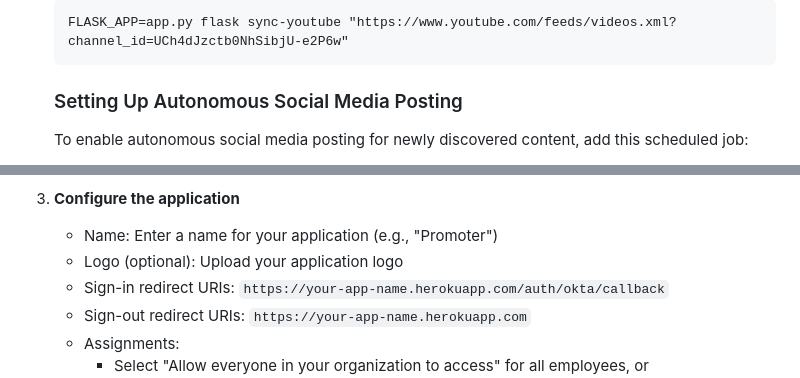
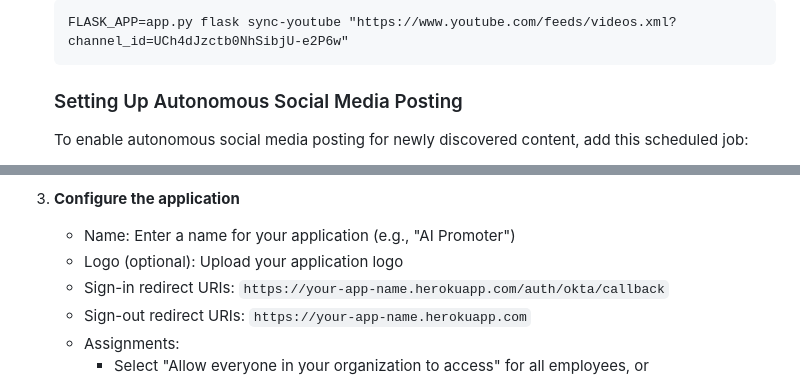
Before and after one commit to snyk-labs/promoter, a Markdown page: README.md, 2 parts joined by grey strips. GitHub-like rendering.

````diff
--- a/README.md
+++ b/README.md
@@ -482,7 +506,7 @@ This section provides instructions for deploying the application to Heroku, a po
     FLASK_APP=app.py flask sync-youtube "https://www.youtube.com/feeds/videos.xml?channel_id=UCh4dJzctb0NhSibjU-e2P6w"
     ```
 
-    ### Setting Up Autonomous Social Media Posting
+    ### <a id="setting-up-autonomous-social-media-posting"></a>Setting Up Autonomous Social Media Posting
 
     To enable autonomous social media posting for newly discovered content, add this scheduled job:
 
@@ -537,7 +561,7 @@ This section provides instructions for deploying the application to Heroku, a po
 
 3. **Configure the application**
 
-   - Name: Enter a name for your application (e.g., "Promoter")
+   - Name: Enter a name for your application (e.g., "AI Promoter")
    - Logo (optional): Upload your application logo
    - Sign-in redirect URIs: `https://your-app-name.herokuapp.com/auth/okta/callback`
    - Sign-out redirect URIs: `https://your-app-name.herokuapp.com`
````
Also changed, not shown: other parts of README.md (+31 -7 lines).
